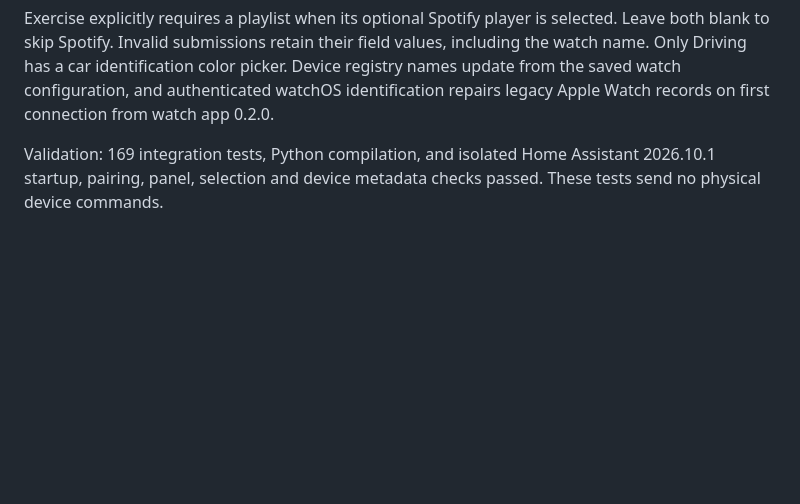
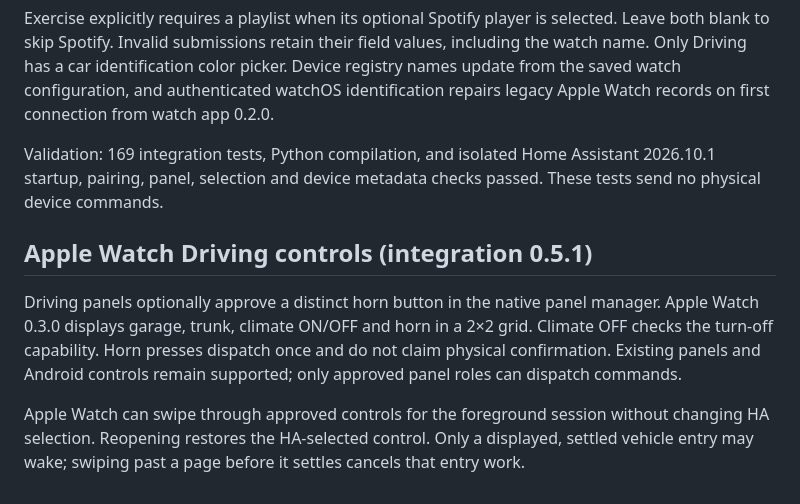
Before and after one commit to agawlbb/FanControlHA, a Markdown page: README.md, the part around the change. GitHub-like rendering; blank space fills up the shorter version.

Commit message:
Document Apple Watch Driving climate toggle and horn support

```diff
--- a/README.md
+++ b/README.md
@@ -174,3 +174,9 @@ Apple Watch pairing accepts the watch name, owner and HA addresses without requi
 Exercise explicitly requires a playlist when its optional Spotify player is selected. Leave both blank to skip Spotify. Invalid submissions retain their field values, including the watch name. Only Driving has a car identification color picker. Device registry names update from the saved watch configuration, and authenticated watchOS identification repairs legacy Apple Watch records on first connection from watch app 0.2.0.
 
 Validation: 169 integration tests, Python compilation, and isolated Home Assistant 2026.10.1 startup, pairing, panel, selection and device metadata checks passed. These tests send no physical device commands.
+
+## Apple Watch Driving controls (integration 0.5.1)
+
+Driving panels optionally approve a distinct horn button in the native panel manager. Apple Watch 0.3.0 displays garage, trunk, climate ON/OFF and horn in a 2×2 grid. Climate OFF checks the turn-off capability. Horn presses dispatch once and do not claim physical confirmation. Existing panels and Android controls remain supported; only approved panel roles can dispatch commands.
+
+Apple Watch can swipe through approved controls for the foreground session without changing HA selection. Reopening restores the HA-selected control. Only a displayed, settled vehicle entry may wake; swiping past a page before it settles cancels that entry work.
```
